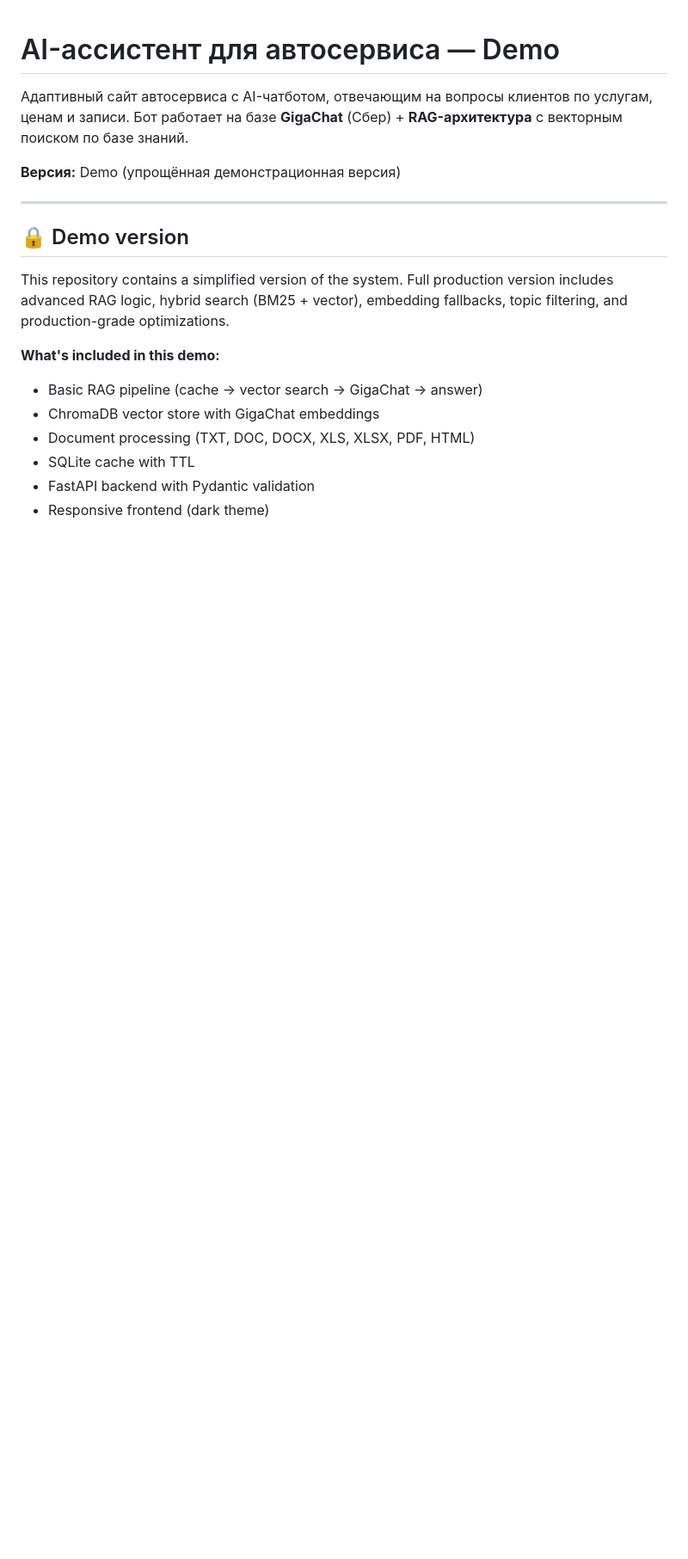
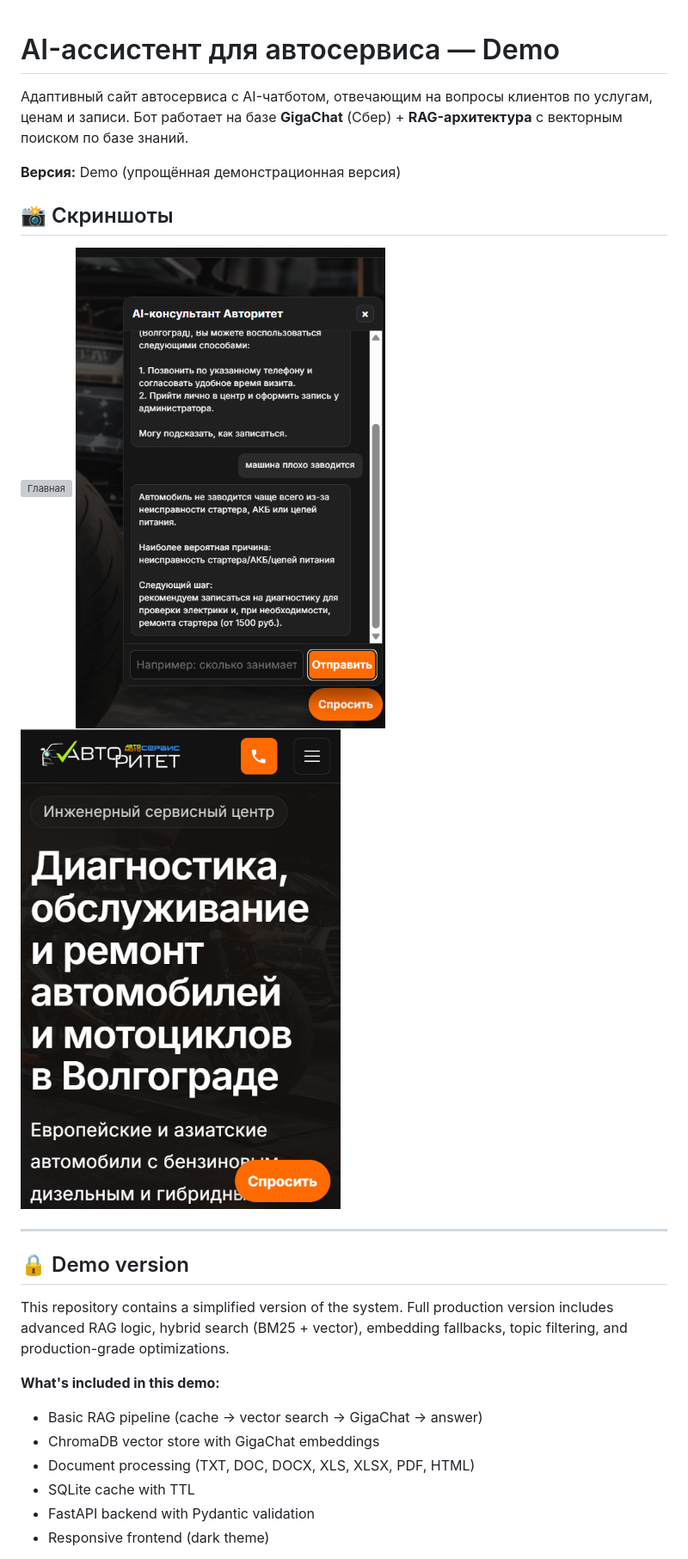
Before and after one commit to docpilot1971-cmyk/ai-autoservice-bot, a Markdown page: README.md, the part around the change. Shown: that part at 86% size. GitHub-like rendering; pictures changed too: assets/screenshots/chatbot.png (added), assets/screenshots/mobile.png (added); blank space fills up the shorter version; grey boxes are pictures that could not be loaded.

Commit message:
docs: add screenshots

```diff
--- a/README.md
+++ b/README.md
@@ -3,6 +3,11 @@
 Адаптивный сайт автосервиса с AI-чатботом, отвечающим на вопросы клиентов по услугам, ценам и записи. Бот работает на базе **GigaChat** (Сбер) + **RAG-архитектура** с векторным поиском по базе знаний.
 
 **Версия:** Demo (упрощённая демонстрационная версия)
+## 📸 Скриншоты
+
+![Главная](assets/screenshots/homepage.png)
+![Чат](assets/screenshots/chatbot.png)
+![Мобильная версия](assets/screenshots/mobile.png)
 
 ---
 
```
Also changed, not shown: 1 other file.
